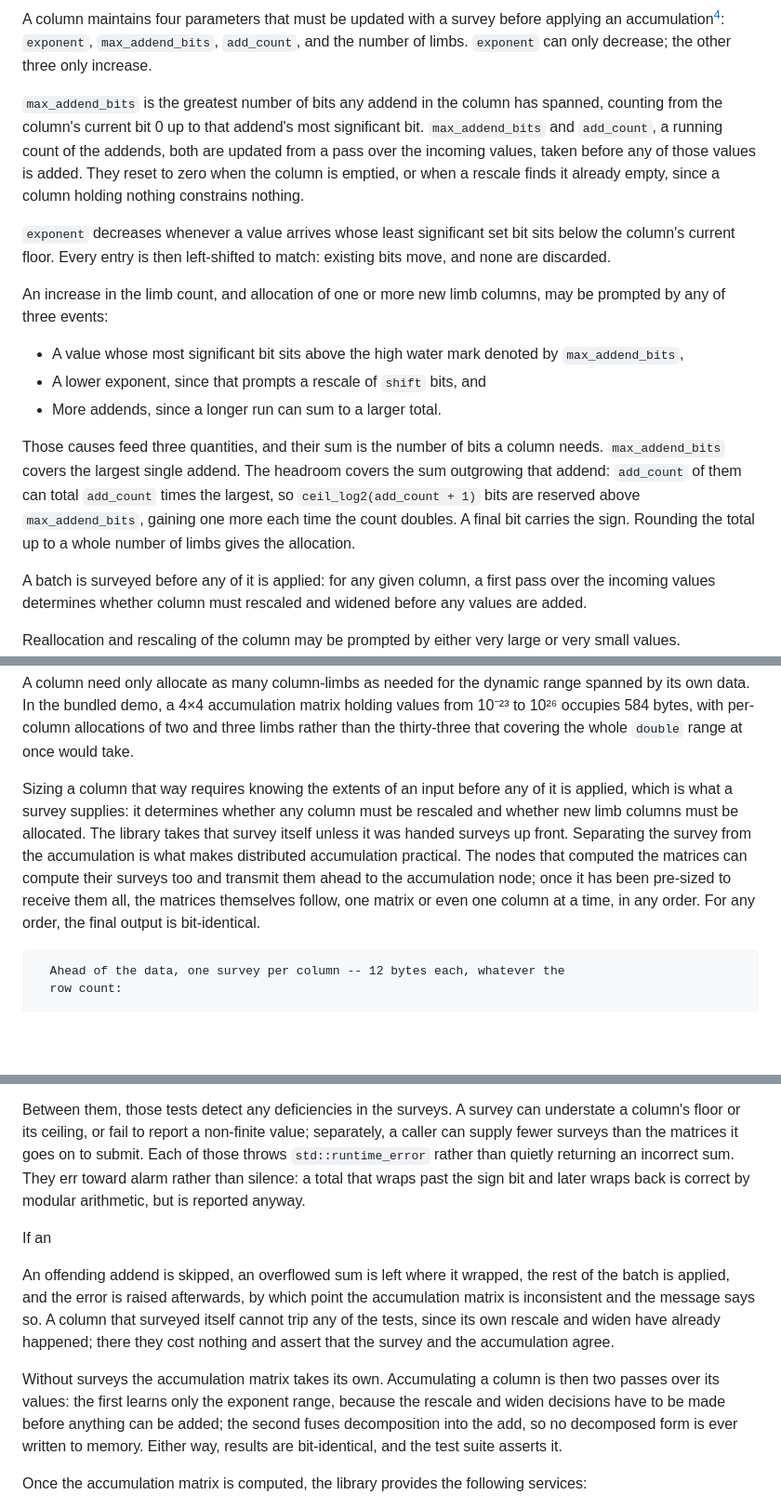
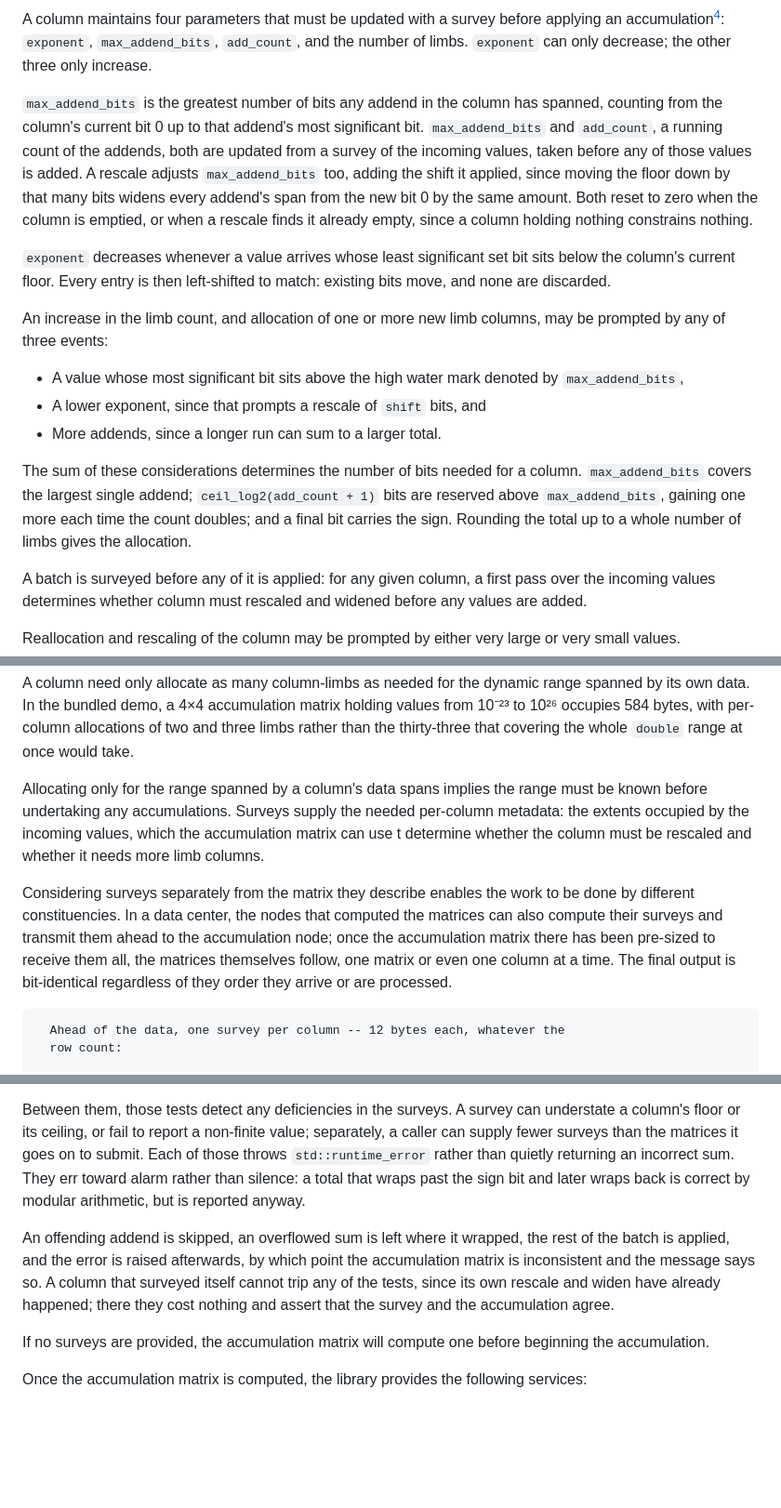
Before and after one commit to ArchaeaSoftware/parallelprogrammer, a Markdown page: truesum/truesum.md, 3 parts joined by grey strips. Shown at 93% size. Rendered like a GitHub page; blank space fills up the shorter version.

````diff
--- a/truesum/truesum.md
+++ b/truesum/truesum.md
@@ -50,7 +50,7 @@ The power of two specified by a column's exponent, then, is each value's true un
 
 A column maintains four parameters that must be updated with a survey before applying an accumulation[^presized]: `exponent`, `max_addend_bits`, `add_count`, and the number of limbs. `exponent` can only decrease; the other three only increase.
 
-`max_addend_bits` is the greatest number of bits any addend in the column has spanned, counting from the column's current bit 0 up to that addend's most significant bit. `max_addend_bits` and `add_count`, a running count of the addends, both are updated from a pass over the incoming values, taken before any of those values is added. They reset to zero when the column is emptied, or when a rescale finds it already empty, since a column holding nothing constrains nothing.
+`max_addend_bits` is the greatest number of bits any addend in the column has spanned, counting from the column's current bit 0 up to that addend's most significant bit. `max_addend_bits` and `add_count`, a running count of the addends, both are updated from a survey of the incoming values, taken before any of those values is added. A rescale adjusts `max_addend_bits` too, adding the shift it applied, since moving the floor down by that many bits widens every addend's span from the new bit 0 by the same amount. Both reset to zero when the column is emptied, or when a rescale finds it already empty, since a column holding nothing constrains nothing.
 
 `exponent` decreases whenever a value arrives whose least significant set bit sits below the column's current floor. Every entry is then left-shifted to match: existing bits move, and none are discarded.
 
@@ -60,7 +60,7 @@ An increase in the limb count, and allocation of one or more new limb columns, m
 - A lower exponent, since that prompts a rescale of `shift` bits, and
 - More addends, since a longer run can sum to a larger total.
 
-Those causes feed three quantities, and their sum is the number of bits a column needs. `max_addend_bits` covers the largest single addend. The headroom covers the sum outgrowing that addend: `add_count` of them can total `add_count` times the largest, so `ceil_log2(add_count + 1)` bits are reserved above `max_addend_bits`, gaining one more each time the count doubles. A final bit carries the sign. Rounding the total up to a whole number of limbs gives the allocation.
+The sum of these considerations determines the number of bits needed for a column. `max_addend_bits` covers the largest single addend; `ceil_log2(add_count + 1)` bits are reserved above `max_addend_bits`, gaining one more each time the count doubles; and a final bit carries the sign. Rounding the total up to a whole number of limbs gives the allocation.
 
 A batch is surveyed before any of it is applied: for any given column, a first pass over the incoming values determines whether column must rescaled and widened before any values are added.
 
@@ -107,7 +107,9 @@ The carry chain runs fully vectorized, without an overflow test until it reaches
 
 A column need only allocate as many column-limbs as needed for the dynamic range spanned by its own data. In the bundled demo, a 4×4 accumulation matrix holding values from 10⁻²³ to 10²⁶ occupies 584 bytes, with per-column allocations of two and three limbs rather than the thirty-three that covering the whole `double` range at once would take.
 
-Sizing a column that way requires knowing the extents of an input before any of it is applied, which is what a survey supplies: it determines whether any column must be rescaled and whether new limb columns must be allocated. The library takes that survey itself unless it was handed surveys up front. Separating the survey from the accumulation is what makes distributed accumulation practical. The nodes that computed the matrices can compute their surveys too and transmit them ahead to the accumulation node; once it has been pre-sized to receive them all, the matrices themselves follow, one matrix or even one column at a time, in any order. For any order, the final output is bit-identical.
+Allocating only for the range spanned by a column's data spans implies the range must be known before undertaking any accumulations. Surveys supply the needed per-column metadata: the extents occupied by the incoming values, which the accumulation matrix can use t determine whether the column must be rescaled and whether it needs more limb columns.
+
+Considering surveys separately from the matrix they describe enables the work to be done by different constituencies. In a data center, the nodes that computed the matrices can also compute their surveys and transmit them ahead to the accumulation node; once the accumulation matrix there has been pre-sized to receive them all, the matrices themselves follow, one matrix or even one column at a time. The final output is bit-identical regardless of they order they arrive or are processed.
 
 ```
   Ahead of the data, one survey per column -- 12 bytes each, whatever the
@@ -129,11 +131,9 @@ A pre-sized accumulation matrix trusts its surveys and verifies them as they are
 
 Between them, those tests detect any deficiencies in the surveys. A survey can understate a column's floor or its ceiling, or fail to report a non-finite value; separately, a caller can supply fewer surveys than the matrices it goes on to submit. Each of those throws `std::runtime_error` rather than quietly returning an incorrect sum. They err toward alarm rather than silence: a total that wraps past the sign bit and later wraps back is correct by modular arithmetic, but is reported anyway.
 
-If an
-
 An offending addend is skipped, an overflowed sum is left where it wrapped, the rest of the batch is applied, and the error is raised afterwards, by which point the accumulation matrix is inconsistent and the message says so. A column that surveyed itself cannot trip any of the tests, since its own rescale and widen have already happened; there they cost nothing and assert that the survey and the accumulation agree.
 
-Without surveys the accumulation matrix takes its own. Accumulating a column is then two passes over its values: the first learns only the exponent range, because the rescale and widen decisions have to be made before anything can be added; the second fuses decomposition into the add, so no decomposed form is ever written to memory. Either way, results are bit-identical, and the test suite asserts it.
+If no surveys are provided, the accumulation matrix will compute one  before beginning the accumulation.
 
 Once the accumulation matrix is computed, the library provides the following services:
 - Extraction of its contents at `double` precision, correctly rounded: round-to-nearest, ties-to-even, over the full range. A sum beyond the range of a `double` reads as ±inf. One that lands in the denormal range is rounded directly to a multiple of 2⁻¹⁰⁷⁴, rather than twice, first to 53 bits and then again on the way into the denormals.
````
Also changed, not shown: other parts of truesum/truesum.md (+24 -6 lines).
